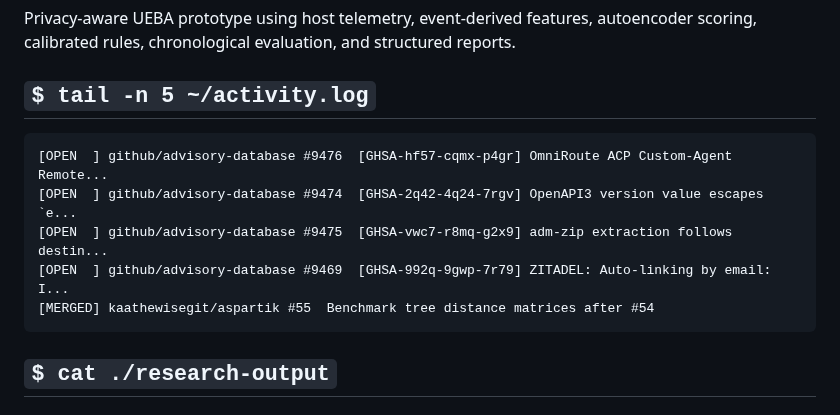
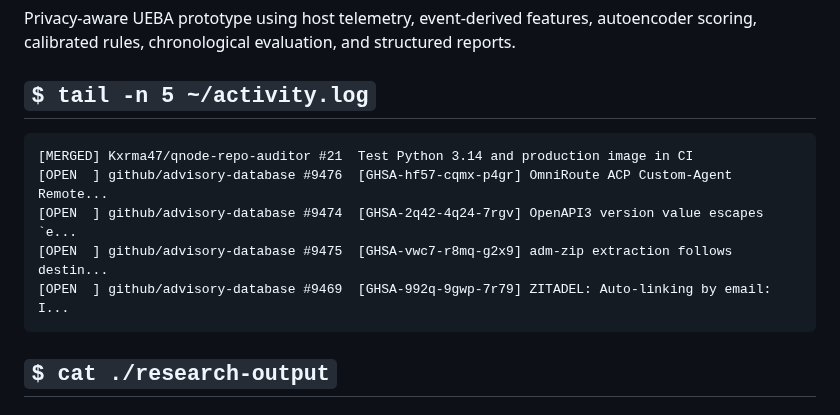
Before and after one commit to Kxrma47/Kxrma47, a Markdown page: README.md, the part around the change. Rendered like a GitHub page.

Commit message:
chore: refresh profile activity

````diff
--- a/README.md
+++ b/README.md
@@ -54,11 +54,11 @@ reports.
 <!-- RECENT-ACTIVITY:START -->
 
 ```text
+[MERGED] Kxrma47/qnode-repo-auditor #21  Test Python 3.14 and production image in CI
 [OPEN  ] github/advisory-database #9476  [GHSA-hf57-cqmx-p4gr] OmniRoute ACP Custom-Agent Remote...
 [OPEN  ] github/advisory-database #9474  [GHSA-2q42-4q24-7rgv] OpenAPI3 version value escapes `e...
 [OPEN  ] github/advisory-database #9475  [GHSA-vwc7-r8mq-g2x9] adm-zip extraction follows destin...
 [OPEN  ] github/advisory-database #9469  [GHSA-992q-9gwp-7r79] ZITADEL: Auto-linking by email: I...
-[MERGED] kaathewisegit/aspartik #55  Benchmark tree distance matrices after #54
 ```
 
 <!-- RECENT-ACTIVITY:END -->
````
